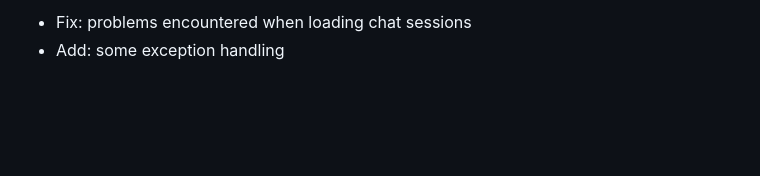
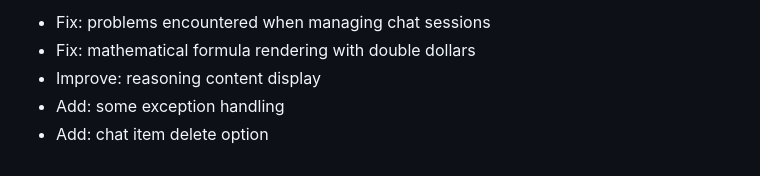
Before and after one commit to HiMeditator/light-assistant, a Markdown page: CHANGELOG.md, the part around the change printed below. Rendered like a GitHub page; blank space fills up the shorter version.

```diff
--- a/CHANGELOG.md
+++ b/CHANGELOG.md
@@ -56,3 +56,6 @@ This is the first release of the plugin, and currently it only has the chatting
 
-- Fix: problems encountered when loading chat sessions
+- Fix: problems encountered when managing chat sessions
+- Fix: mathematical formula rendering with double dollars
+- Improve: reasoning content display
 - Add: some exception handling
+- Add: chat item delete option
```
Also changed, not shown: other parts of CHANGELOG.md (+1 -1 lines), README.md (+2 -1 lines), docs/README_zh_cn.md (+2 -1 lines), docs/img/media/05.png (added), 12 other files.
